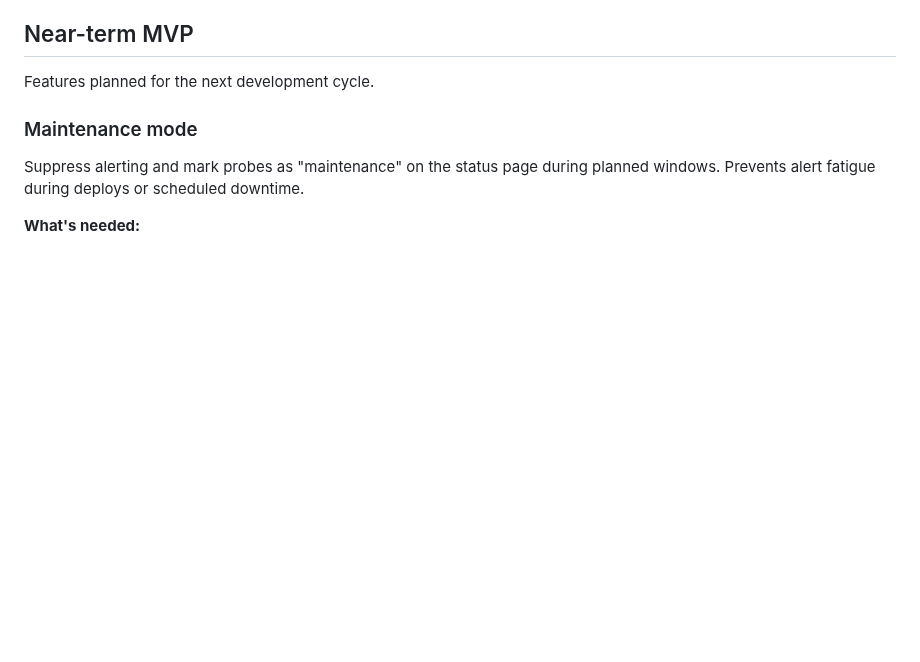
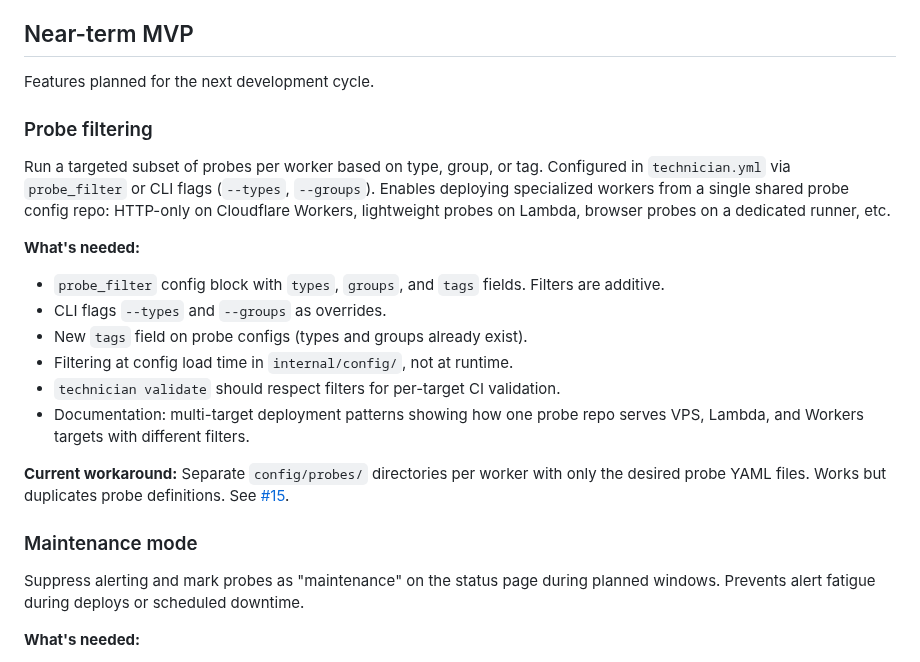
Before and after one commit to jesseheady/technician, a Markdown page: docs/roadmap.md, the part around the change. Rendered like a GitHub page; blank space fills up the shorter version.

Commit message:
Add probe filtering to roadmap, refs #15

```diff
--- a/docs/roadmap.md
+++ b/docs/roadmap.md
@@ -112,6 +112,21 @@ Terraform or CloudFormation templates for common deployment patterns:
 ## Near-term MVP
 
 Features planned for the next development cycle.
+
+### Probe filtering
+
+Run a targeted subset of probes per worker based on type, group, or tag. Configured in `technician.yml` via `probe_filter` or CLI flags (`--types`, `--groups`). Enables deploying specialized workers from a single shared probe config repo: HTTP-only on Cloudflare Workers, lightweight probes on Lambda, browser probes on a dedicated runner, etc.
+
+**What's needed:**
+
+- `probe_filter` config block with `types`, `groups`, and `tags` fields. Filters are additive.
+- CLI flags `--types` and `--groups` as overrides.
+- New `tags` field on probe configs (types and groups already exist).
+- Filtering at config load time in `internal/config/`, not at runtime.
+- `technician validate` should respect filters for per-target CI validation.
+- Documentation: multi-target deployment patterns showing how one probe repo serves VPS, Lambda, and Workers targets with different filters.
+
+**Current workaround:** Separate `config/probes/` directories per worker with only the desired probe YAML files. Works but duplicates probe definitions. See [#15](https://github.com/m0nkey/technician/issues/15).
 
 ### Maintenance mode
 
```
